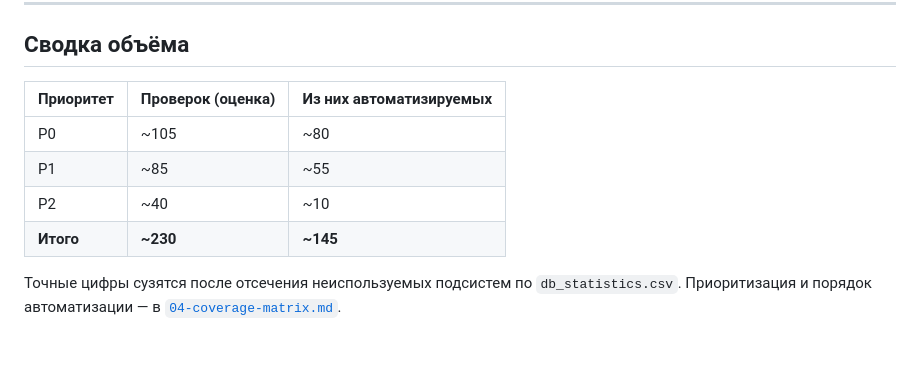
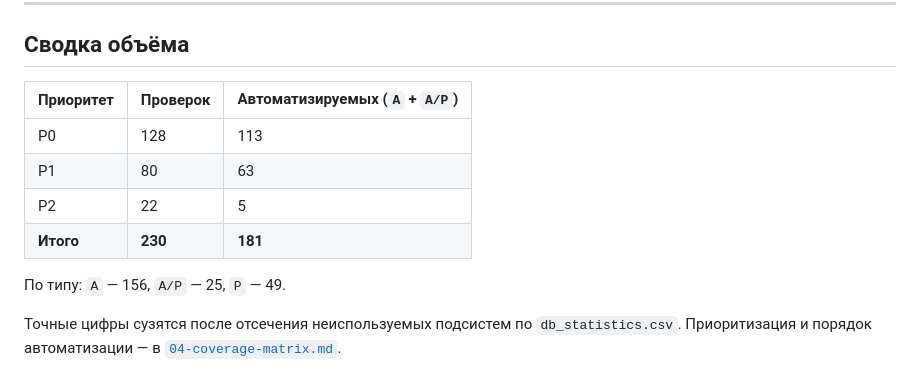
Before and after one commit to it2026citr-byte/https-code.claude.com-docs-en-web-quickstart, a Markdown page: docs/02-test-checklist.md, the part around the change. GitHub-like rendering; blank space fills up the shorter version.

Commit message:
Уточнение сводных цифр по фактическому разбору чек-листа
Оценочные значения заменены на посчитанные: 230 проверок,
P0 128 / P1 80 / P2 22, автоматизируемых (А + А/Р) — 181.

Co-Authored-By: Claude Opus 5 <noreply@anthropic.com>
Claude-Session: https://claude.ai/code/session_015VZ2H9GdUATtMjnPvYYnAN

```diff
--- a/docs/02-test-checklist.md
+++ b/docs/02-test-checklist.md
@@ -503,12 +503,14 @@
 
 ## Сводка объёма
 
-| Приоритет | Проверок (оценка) | Из них автоматизируемых |
+| Приоритет | Проверок | Автоматизируемых (`А` + `А/Р`) |
 |---|---|---|
-| P0 | ~105 | ~80 |
-| P1 | ~85 | ~55 |
-| P2 | ~40 | ~10 |
-| **Итого** | **~230** | **~145** |
+| P0 | 128 | 113 |
+| P1 | 80 | 63 |
+| P2 | 22 | 5 |
+| **Итого** | **230** | **181** |
+
+По типу: `А` — 156, `А/Р` — 25, `Р` — 49.
 
 Точные цифры сузятся после отсечения неиспользуемых подсистем по
 `db_statistics.csv`. Приоритизация и порядок автоматизации —
```
Also changed, not shown: README.md (+1 -1 lines), docs/03-vanessa-automation.md (+2 -2 lines).
